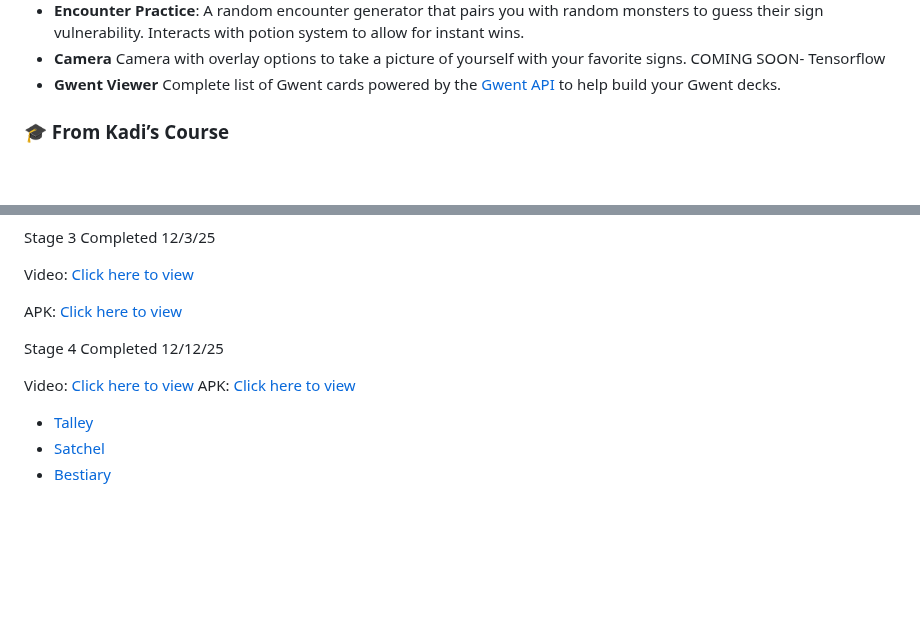
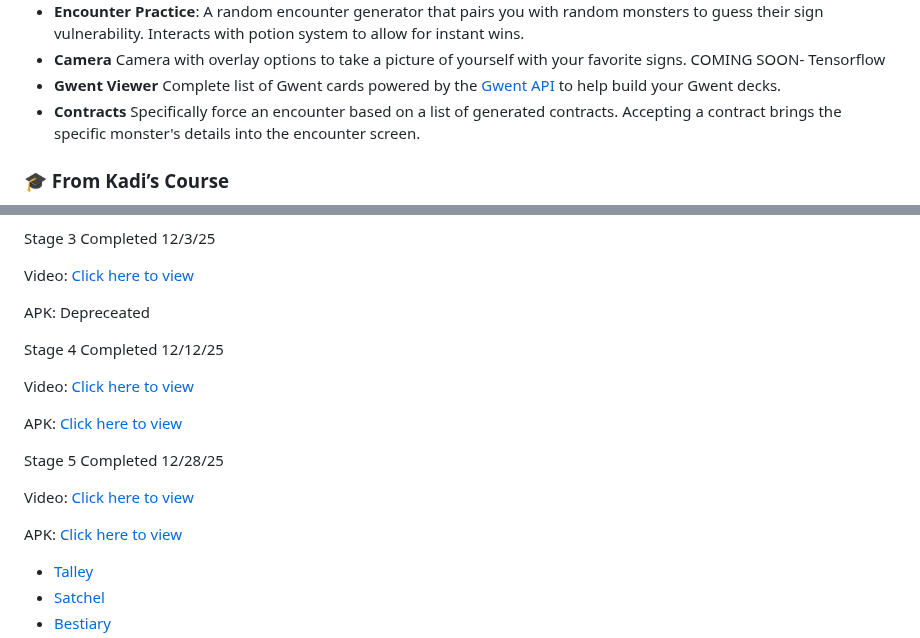
Before and after one commit to 404pandas/Witchers-Satchel, a Markdown page: README.md, 2 parts joined by grey strips. Drawn GitHub-style; blank space fills up the shorter version.

Commit message:
Revise APK links and add Stage 5 details in README
Updated README to reflect deprecated APK links and added information for Stage 5.

```diff
--- a/README.md
+++ b/README.md
@@ -34,6 +34,7 @@ It combines **practical utility tools** with **monster-hunting fun** to create a
 - **Encounter Practice**: A random encounter generator that pairs you with random monsters to guess their sign vulnerability. Interacts with potion system to allow for instant wins.
 - **Camera** Camera with overlay options to take a picture of yourself with your favorite signs. COMING SOON- Tensorflow
 - **Gwent Viewer** Complete list of Gwent cards powered by the [Gwent API](https://api.gwent.one/) to help build your Gwent decks.
+- **Contracts** Specifically force an encounter based on a list of generated contracts. Accepting a contract brings the specific monster's details into the encounter screen.
 
 ### 🎓 From Kadi’s Course
 
@@ -109,14 +110,23 @@ Video:
 [Click here to view](https://drive.google.com/file/d/1Qxlsncfi8tnrSBWKcK8v3hkc0TzQ8KYB/view?usp=drive_link)
 
 APK:
-[Click here to view](https://drive.google.com/file/d/1HW5KuxDl4CQWw3dUxndutXRZqcKIh2os/view?usp=sharing)
+Depreceated
 
 Stage 4 Completed 12/12/25
 
 Video:
 [Click here to view]()
+
 APK:
 [Click here to view](https://drive.google.com/file/d/16c5IJsBTo5FVNyRrXGKxgjr_7KCaRjp6/view?usp=sharing)
+
+Stage 5 Completed 12/28/25
+
+Video:
+[Click here to view]()
+
+APK:
+[Click here to view](https://drive.google.com/file/d/1VOOqtIK9zVhd7EXsmNNcm7oQquWfu68O/view?usp=sharing)
 
 - [Talley](#talley)
 - [Satchel](#satchel)
```
Also changed, not shown: other parts of README.md (+1 -1 lines).
